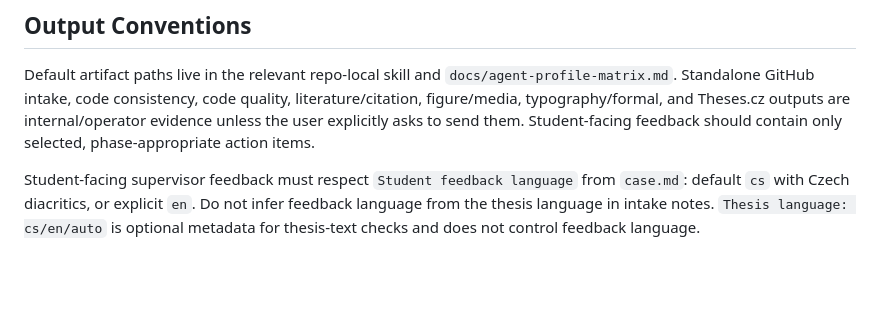
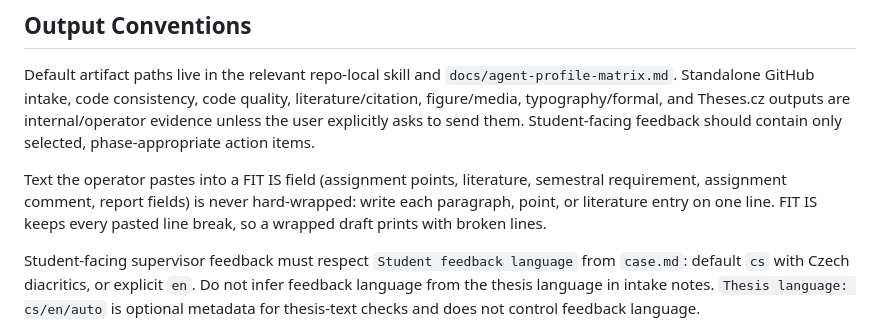
Before and after one commit to ZdenekM/fit-thesis-workflows, a Markdown page: AGENTS.md, the part around the change. GitHub-like rendering; blank space fills up the shorter version.

```diff
--- a/AGENTS.md
+++ b/AGENTS.md
@@ -176,6 +176,8 @@ Theses.cz outputs are internal/operator evidence unless the user explicitly
 asks to send them. Student-facing feedback should contain only selected,
 phase-appropriate action items.
 
+Text the operator pastes into a FIT IS field (assignment points, literature, semestral requirement, assignment comment, report fields) is never hard-wrapped: write each paragraph, point, or literature entry on one line. FIT IS keeps every pasted line break, so a wrapped draft prints with broken lines.
+
 Student-facing supervisor feedback must respect `Student feedback language` from `case.md`: default `cs` with Czech diacritics, or explicit `en`. Do not infer feedback language from the thesis language in intake notes.
 `Thesis language: cs/en/auto` is optional metadata for thesis-text checks and does not control feedback language.
 
```
Also changed, not shown: templates/assignment-formal.md (+5 -0 lines).
